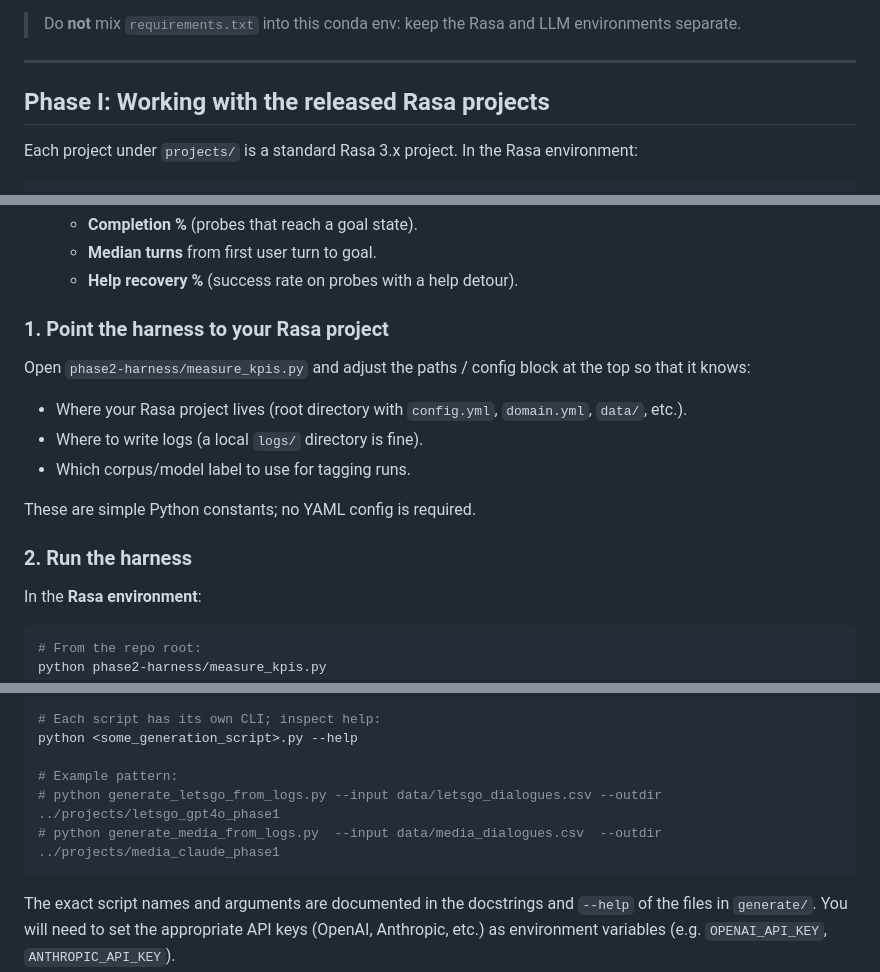
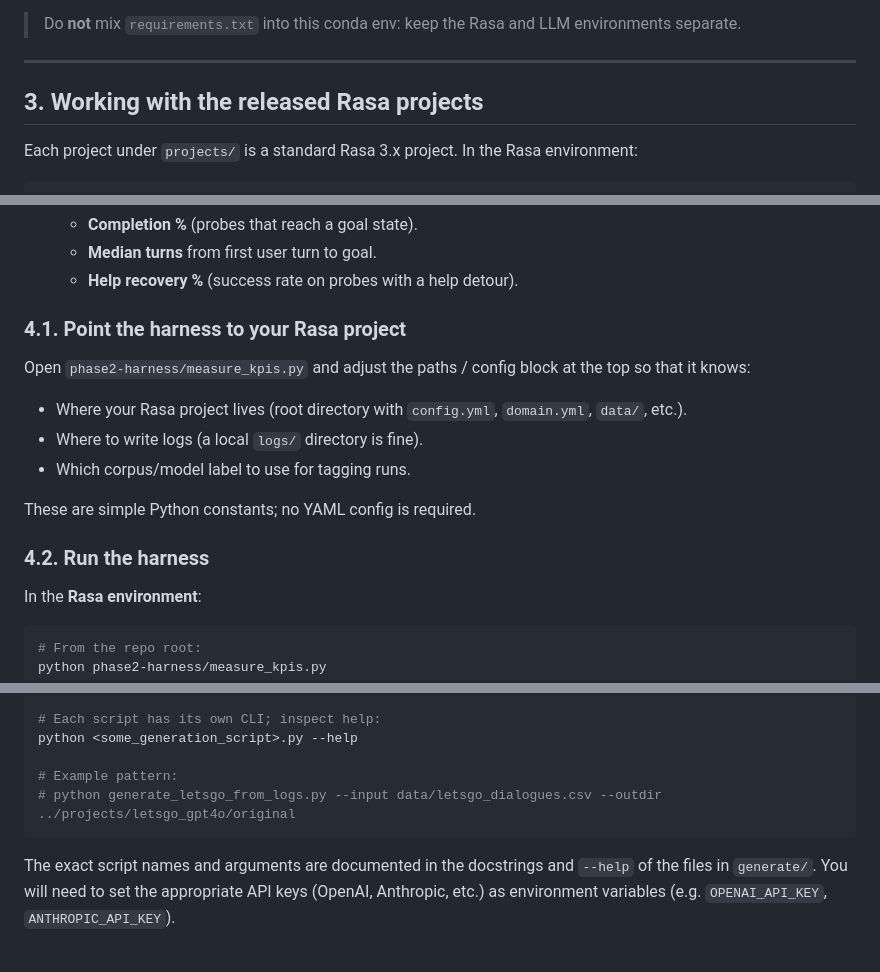
Before and after one commit to trustboost-ugr/Logs2Chatbot, a Markdown page: README.md, 3 parts joined by grey strips. Drawn GitHub-style; blank space fills up the shorter version.

Commit message:
Update section numbers in README.md

````diff
--- a/README.md
+++ b/README.md
@@ -89,7 +89,7 @@ This environment pins versions for:
 
 ---
 
-## Phase I: Working with the released Rasa projects
+## 3. Working with the released Rasa projects
 
 Each project under `projects/` is a standard Rasa 3.x project. In the Rasa environment:
 
@@ -125,7 +125,7 @@ It:
    * **Median turns** from first user turn to goal.
    * **Help recovery %** (success rate on probes with a help detour).
 
-### 1. Point the harness to your Rasa project
+### 4.1. Point the harness to your Rasa project
 
 Open `phase2-harness/measure_kpis.py` and adjust the paths / config block at the top so that it knows:
 
@@ -135,7 +135,7 @@ Open `phase2-harness/measure_kpis.py` and adjust the paths / config block at the
 
 These are simple Python constants; no YAML config is required.
 
-### 2. Run the harness
+### 4.2. Run the harness
 
 In the **Rasa environment**:
 
@@ -177,8 +177,7 @@ cd generate
 python <some_generation_script>.py --help
 
 # Example pattern:
-# python generate_letsgo_from_logs.py --input data/letsgo_dialogues.csv --outdir ../projects/letsgo_gpt4o_phase1
-# python generate_media_from_logs.py  --input data/media_dialogues.csv  --outdir ../projects/media_claude_phase1
+# python generate_letsgo_from_logs.py --input data/letsgo_dialogues.csv --outdir ../projects/letsgo_gpt4o/original
 ```
 
 The exact script names and arguments are documented in the docstrings and `--help` of the files in `generate/`.
````
Also changed, not shown: other parts of README.md (+2 -3 lines).
